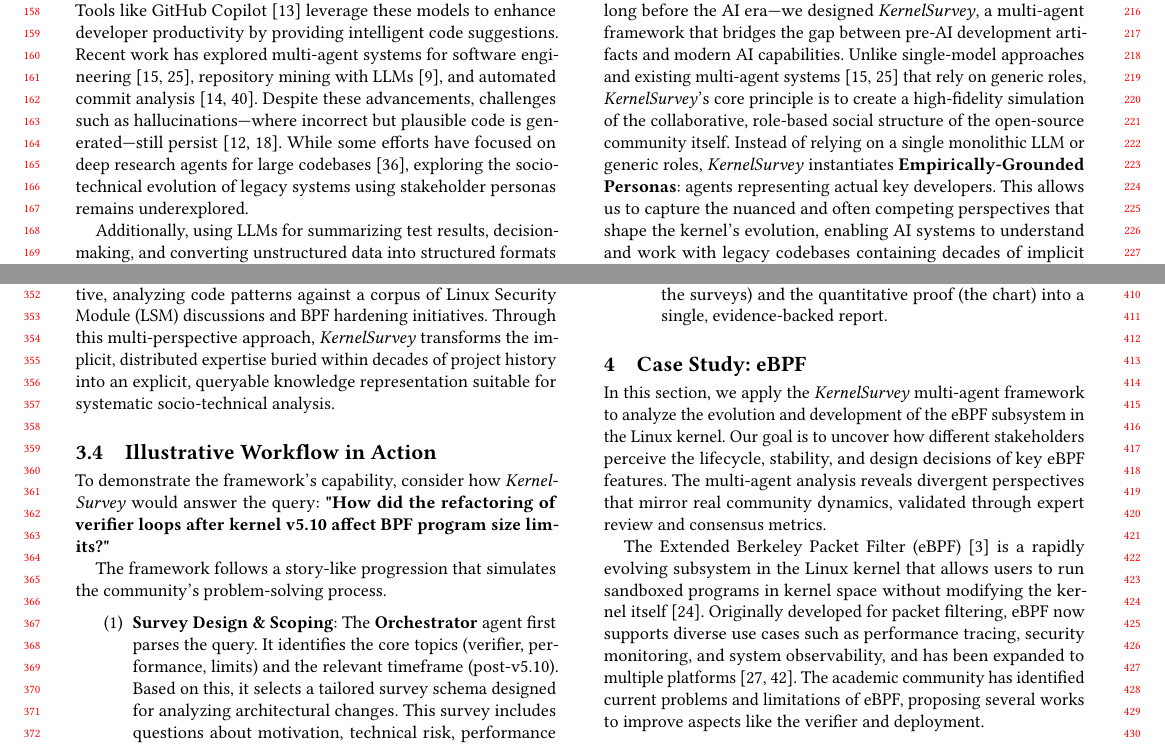
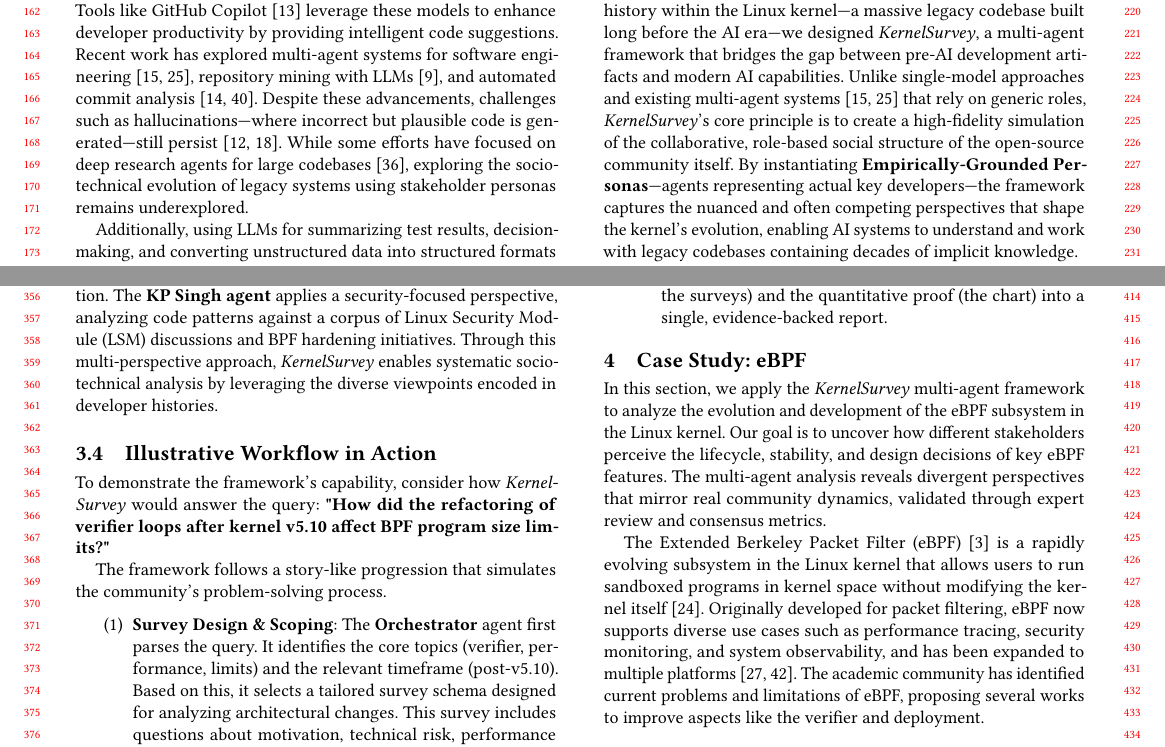
Before and after one commit to yunwei37/code-survey-kernel-llm, a LaTeX paper (conference_101719.tex, which reads method.tex): two parts of pages 2 and 4 of 9, joined at a grey line, cut so that both start at the same text. Compiled offline with pdfLaTeX.

Commit message:
Refine conference_101719.tex and method.tex to enhance the description of the \sys multi-agent framework. Updates include clarifying the socio-technical approach and the role of Empirically-Grounded Personas in analyzing legacy codebases. The revisions emphasize the framework's capability to transform unstructured development artifacts into structured datasets, capturing diverse stakeholder perspectives and enabling systematic socio-technical analysis of the Linux kernel's evolution.

```diff
--- a/method.tex
+++ b/method.tex
@@ -1,7 +1,7 @@
 
 \section{\sys: A Multi-Agent Framework for Socio-Technical Analysis}
 
-To systematically analyze the decades of unstructured development history within the Linux kernel—a massive legacy codebase built long before the AI era—we designed \sys, a multi-agent framework that bridges the gap between pre-AI development artifacts and modern AI capabilities. Unlike single-model approaches and existing multi-agent systems~\cite{lmase2024,agent4se2024} that rely on generic roles, \sys's core principle is to create a high-fidelity simulation of the collaborative, role-based social structure of the open-source community itself. Instead of relying on a single monolithic LLM or generic roles, \sys instantiates \textbf{Empirically-Grounded Personas}: agents representing actual key developers. This allows us to capture the nuanced and often competing perspectives that shape the kernel's evolution, enabling AI systems to understand and work with legacy codebases containing decades of implicit knowledge.
+To systematically analyze the decades of unstructured development history within the Linux kernel—a massive legacy codebase built long before the AI era—we designed \sys, a multi-agent framework that bridges the gap between pre-AI development artifacts and modern AI capabilities. Unlike single-model approaches and existing multi-agent systems~\cite{lmase2024,agent4se2024} that rely on generic roles, \sys's core principle is to create a high-fidelity simulation of the collaborative, role-based social structure of the open-source community itself. By instantiating \textbf{Empirically-Grounded Personas}—agents representing actual key developers—the framework captures the nuanced and often competing perspectives that shape the kernel's evolution, enabling AI systems to understand and work with legacy codebases containing decades of implicit knowledge.
 
 This socio-technical approach draws inspiration from established social science techniques, particularly survey methodology used in sociological research. By treating LLM agents as human participants in a socio-technical system, \sys employs carefully designed surveys that agents answer based on development artifacts (commits, emails, patches). This transforms unstructured artifacts—capable of scaling to 15,000+ commits and 150,000+ emails—into structured, analyzable datasets by capturing not just \emph{what} changed, but the diverse perspectives of the specific individuals who drove those changes.
 
@@ -33,7 +33,7 @@
 
 Central to \sys's fidelity is the deployment of Empirically-Grounded Personas—computational agents that embody the expertise and perspectives of actual kernel contributors. Each persona's analytical framework is systematically constructed from the developer's historical contributions, enabling the replication of their domain-specific insights and decision-making patterns. This approach operationalizes the tacit knowledge embedded within the community by transforming individual developer histories into structured analytical lenses. Each persona is underpinned by a comprehensive Knowledge Base, implemented as a dedicated vector store for Retrieval-Augmented Generation (RAG), which encompasses: (i) all commits authored by the developer, (ii) their complete mailing list correspondence, (iii) patches formally reviewed (identified through \texttt{Reviewed-by:} tags), and (iv) documented positions from design discussions and technical presentations.
 
-This architecture enables highly specialized, perspective-driven analysis that mirrors the heterogeneous expertise within the kernel community. For instance, the \textbf{Alexei Starovoitov agent}, representing the eBPF maintainer, evaluates changes through the lens of verifier safety and API stability, leveraging its repository of thousands of accepted and rejected BPF patches. Conversely, the \textbf{Brendan Gregg agent}, embodying observability expertise, assesses the same changes based on their utility for performance tracing tools, drawing upon extensive knowledge of \texttt{perf} and \texttt{bpftrace} evolution. The \textbf{KP Singh agent} applies a security-focused perspective, analyzing code patterns against a corpus of Linux Security Module (LSM) discussions and BPF hardening initiatives. Through this multi-perspective approach, \sys transforms the implicit, distributed expertise buried within decades of project history into an explicit, queryable knowledge representation suitable for systematic socio-technical analysis.
+This architecture enables highly specialized, perspective-driven analysis that mirrors the heterogeneous expertise within the kernel community. For instance, the \textbf{Alexei Starovoitov agent}, representing the eBPF maintainer, evaluates changes through the lens of verifier safety and API stability, leveraging its repository of thousands of accepted and rejected BPF patches. Conversely, the \textbf{Brendan Gregg agent}, embodying observability expertise, assesses the same changes based on their utility for performance tracing tools, drawing upon extensive knowledge of \texttt{perf} and \texttt{bpftrace} evolution. The \textbf{KP Singh agent} applies a security-focused perspective, analyzing code patterns against a corpus of Linux Security Module (LSM) discussions and BPF hardening initiatives. Through this multi-perspective approach, \sys enables systematic socio-technical analysis by leveraging the diverse viewpoints encoded in developer histories.
 
 
 \subsection{Illustrative Workflow in Action}
```
Also changed, not shown: conference_101719.tex (+1 -1 lines).
